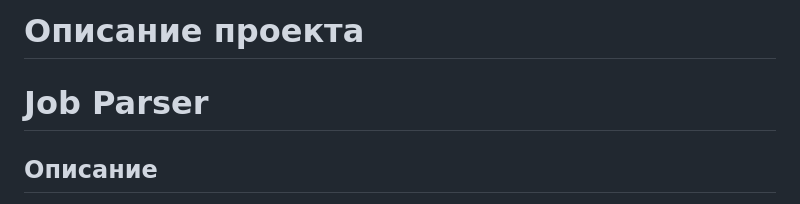
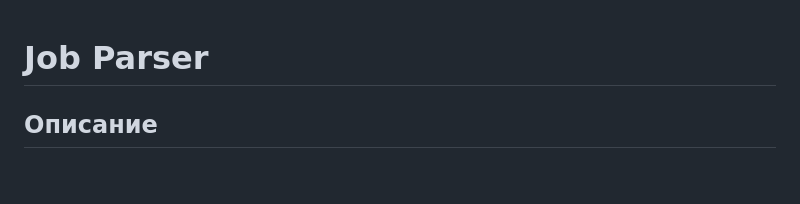
Before and after one commit to Michael-merlot/Practic2Kurs, a Markdown page: README.md, the part around the change. Drawn GitHub-style; blank space fills up the shorter version.

```diff
--- a/README.md
+++ b/README.md
@@ -1,5 +1,3 @@
-# Описание проекта
-
 # Job Parser
 ## Описание
 
```
